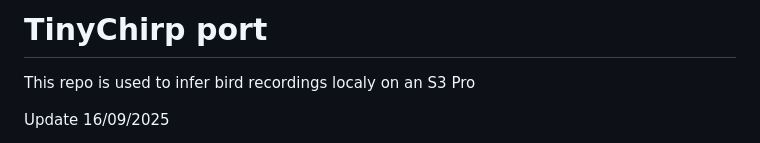
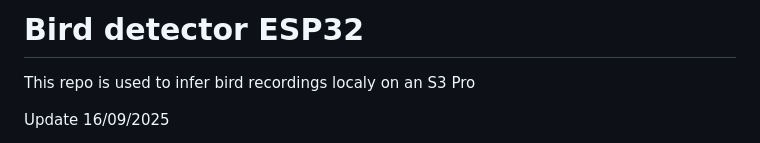
Before and after one commit to MatteoHMarangoni/bird_detector_esp32, a Markdown page: README.md, the part around the change. Rendered like a GitHub page.

```diff
--- a/README.md
+++ b/README.md
@@ -1,4 +1,4 @@
-# TinyChirp port
+# Bird detector ESP32
 
 This repo is used to infer bird recordings localy on an S3 Pro
 
```
